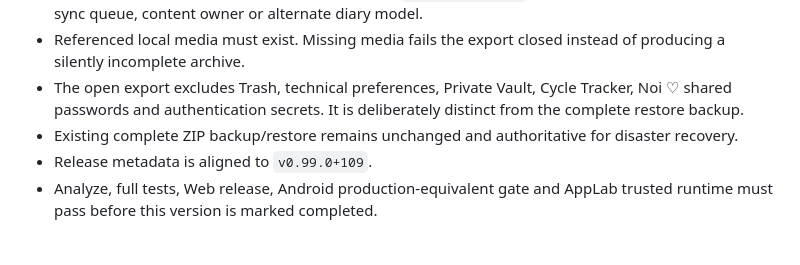
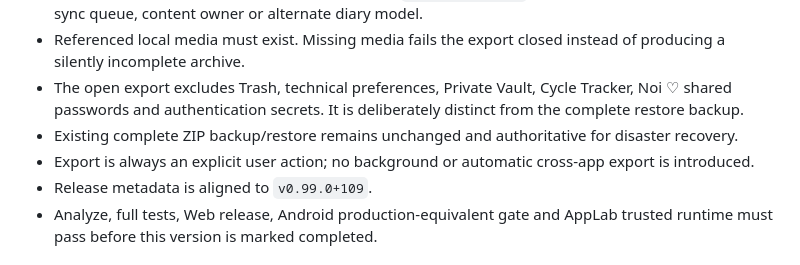
Before and after one commit to riccardopinato/Agenda-per-Anna, a Markdown page: docs/ROADMAP.md, the part around the change. Drawn GitHub-style.

Commit message:
docs(v0.99): clarify explicit export boundary

```diff
--- a/docs/ROADMAP.md
+++ b/docs/ROADMAP.md
@@ -64,6 +64,7 @@ Source of execution truth for Anna's Diary. Product identity and boundaries are
 - Referenced local media must exist. Missing media fails the export closed instead of producing a silently incomplete archive.
 - The open export excludes Trash, technical preferences, Private Vault, Cycle Tracker, Noi ♡ shared passwords and authentication secrets. It is deliberately distinct from the complete restore backup.
 - Existing complete ZIP backup/restore remains unchanged and authoritative for disaster recovery.
+- Export is always an explicit user action; no background or automatic cross-app export is introduced.
 - Release metadata is aligned to `v0.99.0+109`.
 - Analyze, full tests, Web release, Android production-equivalent gate and AppLab trusted runtime must pass before this version is marked completed.
 
```
